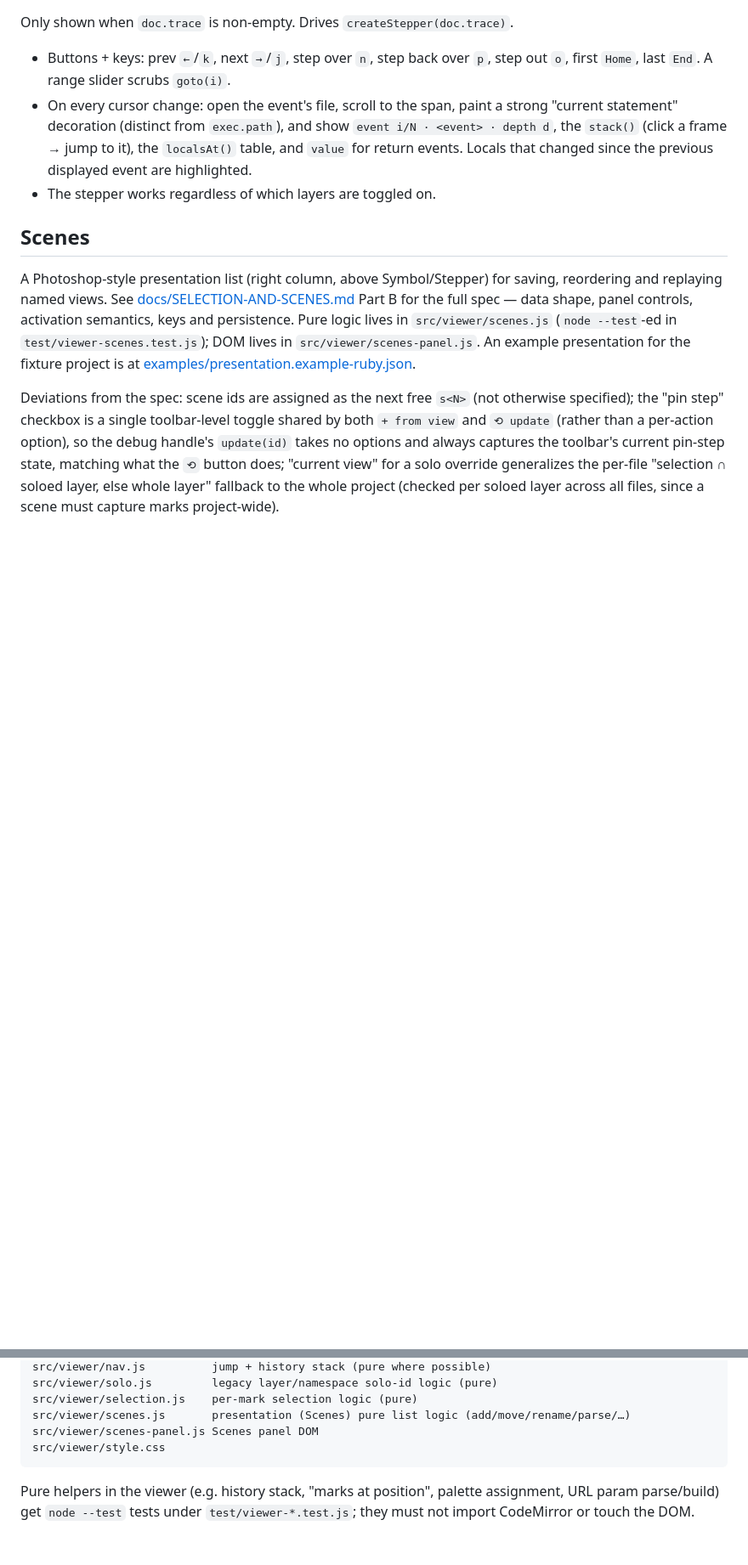
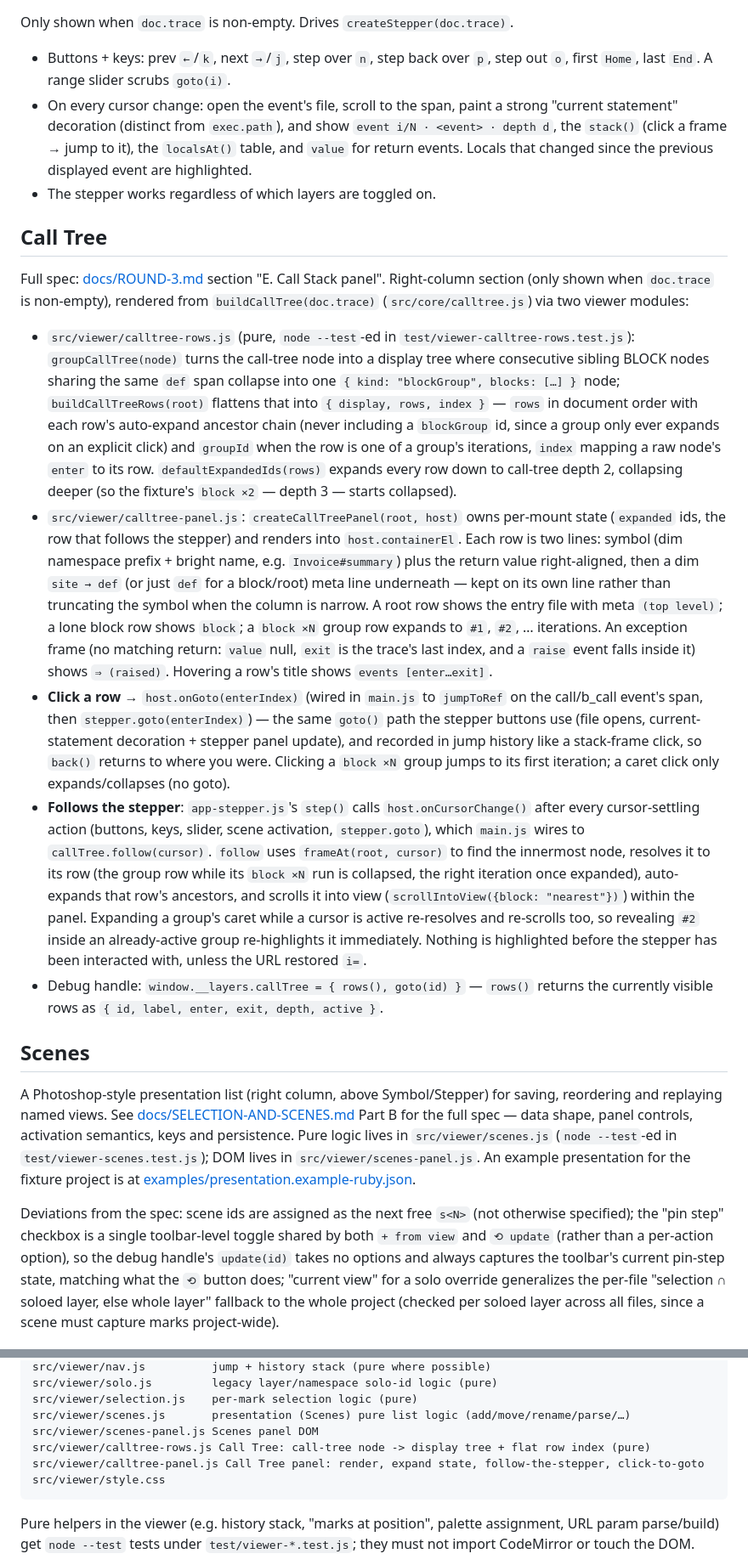
Before and after one commit to unixsuperhero/layers, a Markdown page: docs/VIEWER.md, 2 parts joined by grey strips. Shown at 85% size. GitHub-like rendering; blank space fills up the shorter version.

Commit message:
docs: document the Call Tree panel
Layout diagram + module map updated for the new right-column section;
a new "Call Tree" section describes calltree-rows.js/calltree-panel.js,
click-to-goto, follow-the-stepper, and the debug handle.

Co-Authored-By: Claude <noreply@anthropic.com>

````diff
--- a/docs/VIEWER.md
+++ b/docs/VIEWER.md
@@ -172,6 +176,47 @@ Only shown when `doc.trace` is non-empty. Drives `createStepper(doc.trace)`.
   previous displayed event are highlighted.
 - The stepper works regardless of which layers are toggled on.
 
+## Call Tree
+
+Full spec: [docs/ROUND-3.md](ROUND-3.md) section "E. Call Stack panel". Right-column section
+(only shown when `doc.trace` is non-empty), rendered from `buildCallTree(doc.trace)`
+(`src/core/calltree.js`) via two viewer modules:
+
+- `src/viewer/calltree-rows.js` (pure, `node --test`-ed in `test/viewer-calltree-rows.test.js`):
+  `groupCallTree(node)` turns the call-tree node into a display tree where consecutive sibling
+  BLOCK nodes sharing the same `def` span collapse into one `{ kind: "blockGroup", blocks: […] }`
+  node; `buildCallTreeRows(root)` flattens that into `{ display, rows, index }` — `rows` in
+  document order with each row's auto-expand ancestor chain (never including a `blockGroup` id,
+  since a group only ever expands on an explicit click) and `groupId` when the row is one of a
+  group's iterations, `index` mapping a raw node's `enter` to its row. `defaultExpandedIds(rows)`
+  expands every row down to call-tree depth 2, collapsing deeper (so the fixture's `block ×2` —
+  depth 3 — starts collapsed).
+- `src/viewer/calltree-panel.js`: `createCallTreePanel(root, host)` owns per-mount state
+  (`expanded` ids, the row that follows the stepper) and renders into `host.containerEl`. Each
+  row is two lines: symbol (dim namespace prefix + bright name, e.g. `Invoice#summary`) plus the
+  return value right-aligned, then a dim `site → def` (or just `def` for a block/root) meta line
+  underneath — kept on its own line rather than truncating the symbol when the column is narrow.
+  A root row shows the entry file with meta `(top level)`; a lone block row shows `block`; a
+  `block ×N` group row expands to `#1`, `#2`, … iterations. An exception frame (no matching
+  return: `value` null, `exit` is the trace's last index, and a `raise` event falls inside it)
+  shows `⇒ (raised)`. Hovering a row's title shows `events [enter…exit]`.
+- **Click a row** → `host.onGoto(enterIndex)` (wired in `main.js` to `jumpToRef` on the
+  call/b_call event's span, then `stepper.goto(enterIndex)`) — the same `goto()` path the stepper
+  buttons use (file opens, current-statement decoration + stepper panel update), and recorded in
+  jump history like a stack-frame click, so `back()` returns to where you were. Clicking a
+  `block ×N` group jumps to its first iteration; a caret click only expands/collapses (no goto).
+- **Follows the stepper**: `app-stepper.js`'s `step()` calls `host.onCursorChange()` after every
+  cursor-settling action (buttons, keys, slider, scene activation, `stepper.goto`), which
+  `main.js` wires to `callTree.follow(cursor)`. `follow` uses `frameAt(root, cursor)` to find the
+  innermost node, resolves it to its row (the group row while its `block ×N` run is collapsed,
+  the right iteration once expanded), auto-expands that row's ancestors, and scrolls it into view
+  (`scrollIntoView({block: "nearest"})`) within the panel. Expanding a group's caret while a
+  cursor is active re-resolves and re-scrolls too, so revealing `#2` inside an already-active
+  group re-highlights it immediately. Nothing is highlighted before the stepper has been
+  interacted with, unless the URL restored `i=`.
+- Debug handle: `window.__layers.callTree = { rows(), goto(id) }` — `rows()` returns the
+  currently visible rows as `{ id, label, enter, exit, depth, active }`.
+
 ## Scenes
 
 A Photoshop-style presentation list (right column, above Symbol/Stepper) for saving,
@@ -269,6 +314,8 @@ src/viewer/solo.js         legacy layer/namespace solo-id logic (pure)
 src/viewer/selection.js    per-mark selection logic (pure)
 src/viewer/scenes.js       presentation (Scenes) pure list logic (add/move/rename/parse/…)
 src/viewer/scenes-panel.js Scenes panel DOM
+src/viewer/calltree-rows.js Call Tree: call-tree node -> display tree + flat row index (pure)
+src/viewer/calltree-panel.js Call Tree panel: render, expand state, follow-the-stepper, click-to-goto
 src/viewer/style.css
 ```
 
````
Also changed, not shown: other parts of docs/VIEWER.md (+7 -3 lines).
